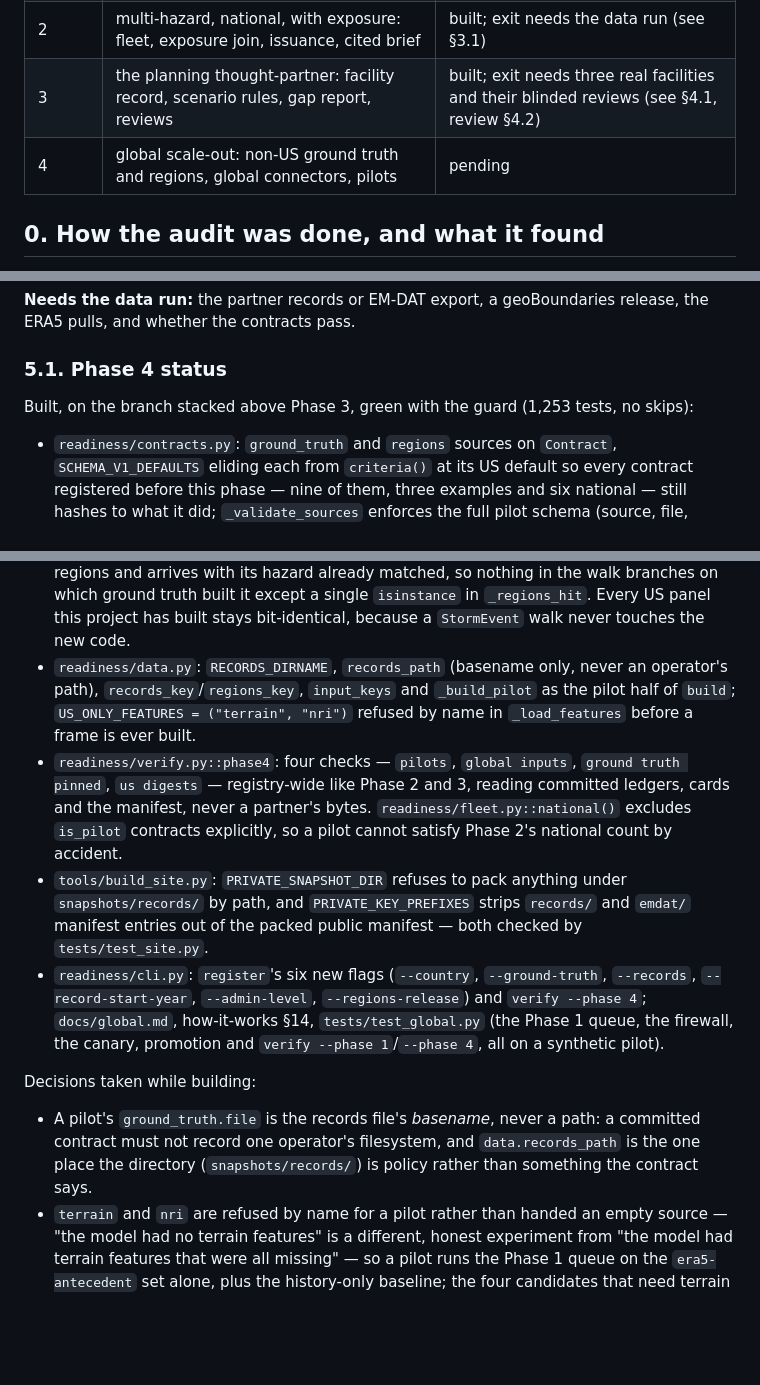
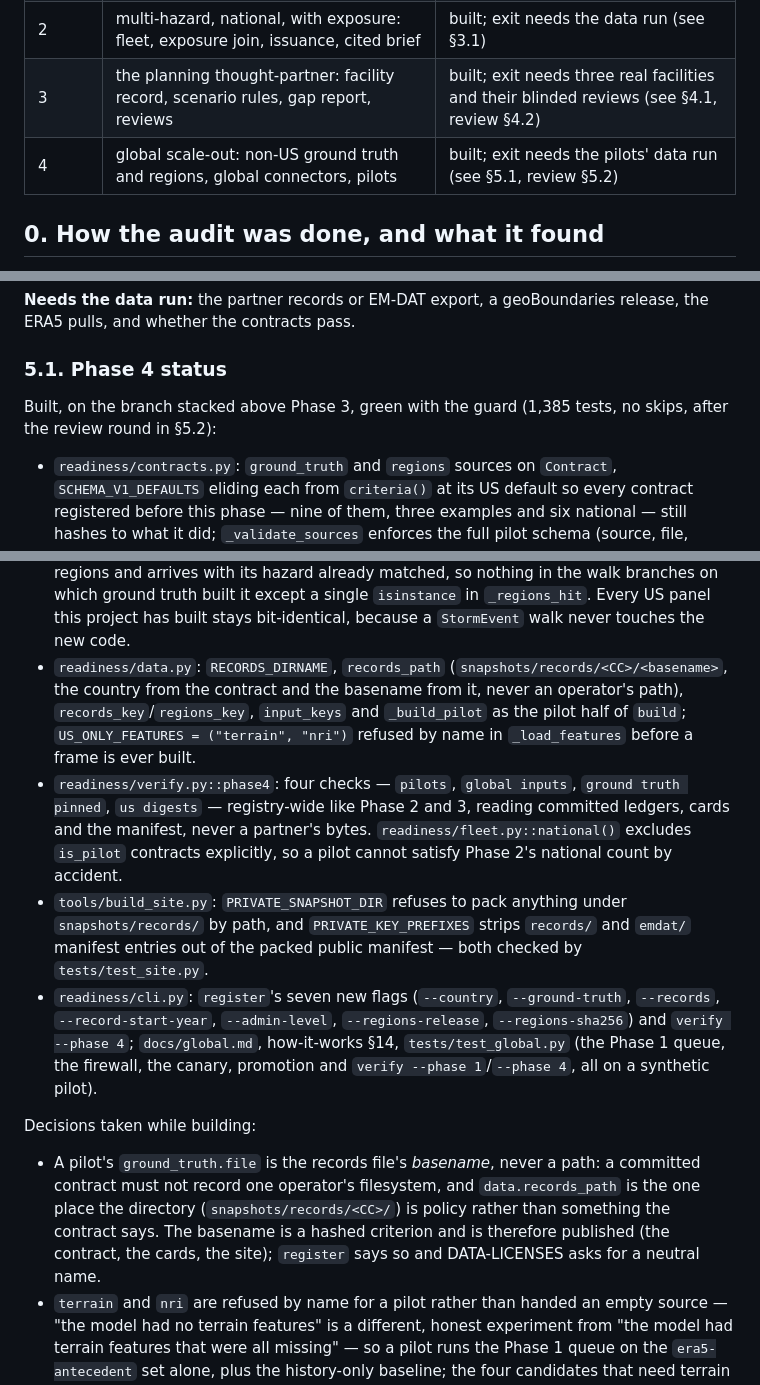
Before and after one commit to jacquelineadean/disaster-risk-forecasting-readiness-loop, a Markdown page: docs/plan.md, 3 parts joined by grey strips. Rendered like a GitHub page; blank space fills up the shorter version.

```diff
--- a/docs/plan.md
+++ b/docs/plan.md
@@ -10,7 +10,7 @@ records what was decided, what was built, and what each phase still owes.
 | 1 | the loop on one hazard: feature channel, real models, promote-to-test, backtest report | in progress (see §2.1) |
 | 2 | multi-hazard, national, with exposure: fleet, exposure join, issuance, cited brief | built; exit needs the data run (see §3.1) |
 | 3 | the planning thought-partner: facility record, scenario rules, gap report, reviews | built; exit needs three real facilities and their blinded reviews (see §4.1, review §4.2) |
-| 4 | global scale-out: non-US ground truth and regions, global connectors, pilots | pending |
+| 4 | global scale-out: non-US ground truth and regions, global connectors, pilots | built; exit needs the pilots' data run (see §5.1, review §5.2) |
 
 ## 0. How the audit was done, and what it found
 
@@ -624,8 +624,8 @@ release, the ERA5 pulls, and whether the contracts pass.
 
 ### 5.1. Phase 4 status
 
-Built, on the branch stacked above Phase 3, green with the guard (1,253
-tests, no skips):
+Built, on the branch stacked above Phase 3, green with the guard (1,385
+tests, no skips, after the review round in §5.2):
 
 - `readiness/contracts.py`: `ground_truth` and `regions` sources on
   `Contract`, `SCHEMA_V1_DEFAULTS` eliding each from `criteria()` at its US
@@ -651,8 +651,9 @@ tests, no skips):
   built it except a single `isinstance` in `_regions_hit`. Every US panel
   this project has built stays bit-identical, because a `StormEvent` walk
   never touches the new code.
-- `readiness/data.py`: `RECORDS_DIRNAME`, `records_path` (basename only,
-  never an operator's path), `records_key`/`regions_key`, `input_keys` and
+- `readiness/data.py`: `RECORDS_DIRNAME`, `records_path`
+  (`snapshots/records/<CC>/<basename>`, the country from the contract and
+  the basename from it, never an operator's path), `records_key`/`regions_key`, `input_keys` and
   `_build_pilot` as the pilot half of `build`; `US_ONLY_FEATURES =
   ("terrain", "nri")` refused by name in `_load_features` before a frame is
   ever built.
@@ -666,9 +667,9 @@ tests, no skips):
   under `snapshots/records/` by path, and `PRIVATE_KEY_PREFIXES` strips
   `records/` and `emdat/` manifest entries out of the packed public
   manifest — both checked by `tests/test_site.py`.
-- `readiness/cli.py`: `register`'s six new flags (`--country`,
+- `readiness/cli.py`: `register`'s seven new flags (`--country`,
   `--ground-truth`, `--records`, `--record-start-year`, `--admin-level`,
-  `--regions-release`) and `verify --phase 4`; `docs/global.md`,
+  `--regions-release`, `--regions-sha256`) and `verify --phase 4`; `docs/global.md`,
   how-it-works §14, `tests/test_global.py` (the Phase 1 queue, the firewall,
   the canary, promotion and `verify --phase 1`/`--phase 4`, all on a
   synthetic pilot).
@@ -677,8 +678,11 @@ Decisions taken while building:
 
 - A pilot's `ground_truth.file` is the records file's *basename*, never a
   path: a committed contract must not record one operator's filesystem, and
-  `data.records_path` is the one place the directory (`snapshots/records/`)
-  is policy rather than something the contract says.
+  `data.records_path` is the one place the directory
+  (`snapshots/records/<CC>/`) is policy rather than something the contract
+  says. The basename is a hashed criterion and is therefore published
+  (the contract, the cards, the site); `register` says so and DATA-LICENSES
+  asks for a neutral name.
 - `terrain` and `nri` are refused by name for a pilot rather than handed an
   empty source — "the model had no terrain features" is a different,
   honest experiment from "the model had terrain features that were all
```
Also changed, not shown: other parts of docs/plan.md (+65 -2 lines).
